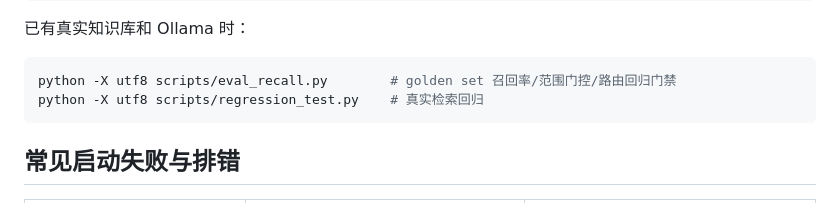
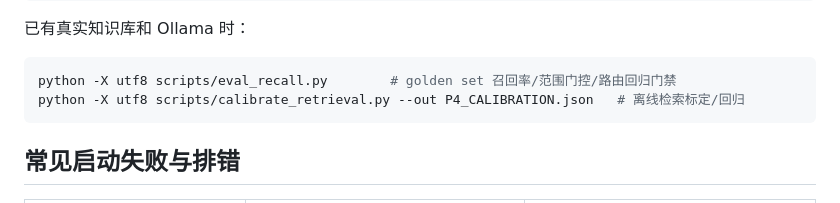
Before and after one commit to wt7439216/local-database-qa-system, a Markdown page: 本地使用说明.md, the part around the change. Rendered like a GitHub page.

````diff
--- a/本地使用说明.md
+++ b/本地使用说明.md
@@ -151,7 +151,7 @@ python -m ruff check core desktop scripts tests
 
 ```powershell
 python -X utf8 scripts/eval_recall.py        # golden set 召回率/范围门控/路由回归门禁
-python -X utf8 scripts/regression_test.py    # 真实检索回归
+python -X utf8 scripts/calibrate_retrieval.py --out P4_CALIBRATION.json   # 离线检索标定/回归
 ```
 
 ## 常见启动失败与排错
````
Also changed, not shown: docs/REPOSITORY_CONVERGENCE.md (added, +43 -0 lines).
